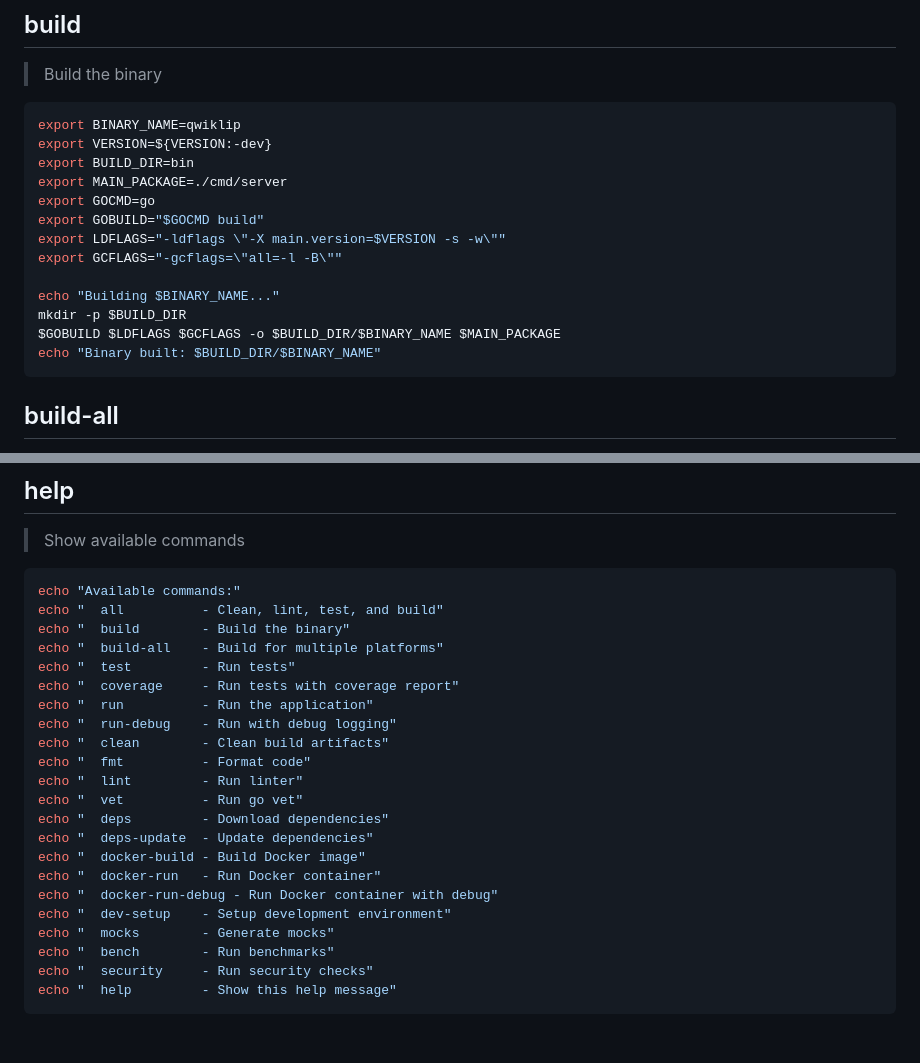
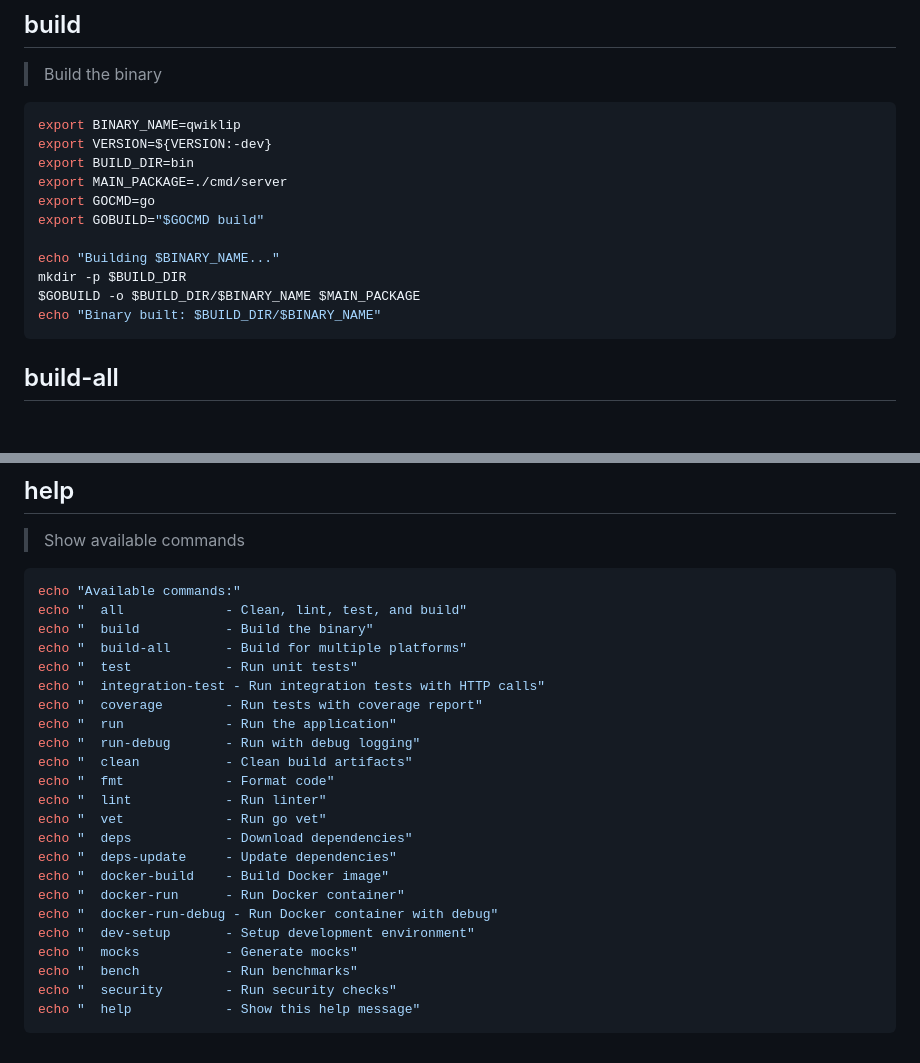
Before and after one commit to jollySleeper/Qwiklip, a Markdown page: maskfile.md, 2 parts joined by grey strips. GitHub-like rendering; blank space fills up the shorter version.

````diff
--- a/maskfile.md
+++ b/maskfile.md
@@ -54,12 +54,10 @@ export BUILD_DIR=bin
 export MAIN_PACKAGE=./cmd/server
 export GOCMD=go
 export GOBUILD="$GOCMD build"
-export LDFLAGS="-ldflags \"-X main.version=$VERSION -s -w\""
-export GCFLAGS="-gcflags=\"all=-l -B\""
 
 echo "Building $BINARY_NAME..."
 mkdir -p $BUILD_DIR
-$GOBUILD $LDFLAGS $GCFLAGS -o $BUILD_DIR/$BINARY_NAME $MAIN_PACKAGE
+$GOBUILD -o $BUILD_DIR/$BINARY_NAME $MAIN_PACKAGE
 echo "Binary built: $BUILD_DIR/$BINARY_NAME"
 ```
 
@@ -310,25 +382,26 @@ fi
 
 ```bash
 echo "Available commands:"
-echo "  all          - Clean, lint, test, and build"
-echo "  build        - Build the binary"
-echo "  build-all    - Build for multiple platforms"
-echo "  test         - Run tests"
-echo "  coverage     - Run tests with coverage report"
-echo "  run          - Run the application"
-echo "  run-debug    - Run with debug logging"
-echo "  clean        - Clean build artifacts"
-echo "  fmt          - Format code"
-echo "  lint         - Run linter"
-echo "  vet          - Run go vet"
-echo "  deps         - Download dependencies"
-echo "  deps-update  - Update dependencies"
-echo "  docker-build - Build Docker image"
-echo "  docker-run   - Run Docker container"
+echo "  all             - Clean, lint, test, and build"
+echo "  build           - Build the binary"
+echo "  build-all       - Build for multiple platforms"
+echo "  test            - Run unit tests"
+echo "  integration-test - Run integration tests with HTTP calls"
+echo "  coverage        - Run tests with coverage report"
+echo "  run             - Run the application"
+echo "  run-debug       - Run with debug logging"
+echo "  clean           - Clean build artifacts"
+echo "  fmt             - Format code"
+echo "  lint            - Run linter"
+echo "  vet             - Run go vet"
+echo "  deps            - Download dependencies"
+echo "  deps-update     - Update dependencies"
+echo "  docker-build    - Build Docker image"
+echo "  docker-run      - Run Docker container"
 echo "  docker-run-debug - Run Docker container with debug"
-echo "  dev-setup    - Setup development environment"
-echo "  mocks        - Generate mocks"
-echo "  bench        - Run benchmarks"
-echo "  security     - Run security checks"
-echo "  help         - Show this help message"
+echo "  dev-setup       - Setup development environment"
+echo "  mocks           - Generate mocks"
+echo "  bench           - Run benchmarks"
+echo "  security        - Run security checks"
+echo "  help            - Show this help message"
 ```
````
Also changed, not shown: other parts of maskfile.md (+74 -0 lines).
